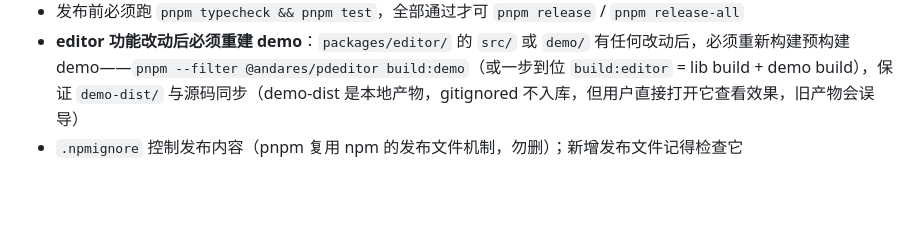
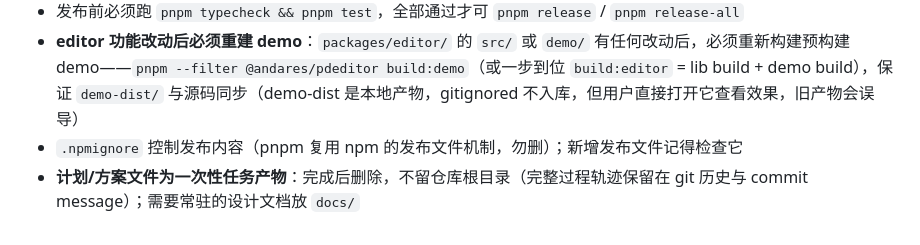
Before and after one commit to andares/promptdown, a Markdown page: AGENTS.md, the part around the change. GitHub-like rendering; blank space fills up the shorter version.

Commit message:
docs: AGENTS 约定计划文件为一次性产物，完成后删除不留根目录

```diff
--- a/AGENTS.md
+++ b/AGENTS.md
@@ -144,3 +144,4 @@ src/
 - 发布前必须跑 `pnpm typecheck && pnpm test`，全部通过才可 `pnpm release` / `pnpm release-all`
 - **editor 功能改动后必须重建 demo**：`packages/editor/` 的 `src/` 或 `demo/` 有任何改动后，必须重新构建预构建 demo——`pnpm --filter @andares/pdeditor build:demo`（或一步到位 `build:editor` = lib build + demo build），保证 `demo-dist/` 与源码同步（demo-dist 是本地产物，gitignored 不入库，但用户直接打开它查看效果，旧产物会误导）
 - `.npmignore` 控制发布内容（pnpm 复用 npm 的发布文件机制，勿删）；新增发布文件记得检查它
+- **计划/方案文件为一次性任务产物**：完成后删除，不留仓库根目录（完整过程轨迹保留在 git 历史与 commit message）；需要常驻的设计文档放 `docs/`
```
